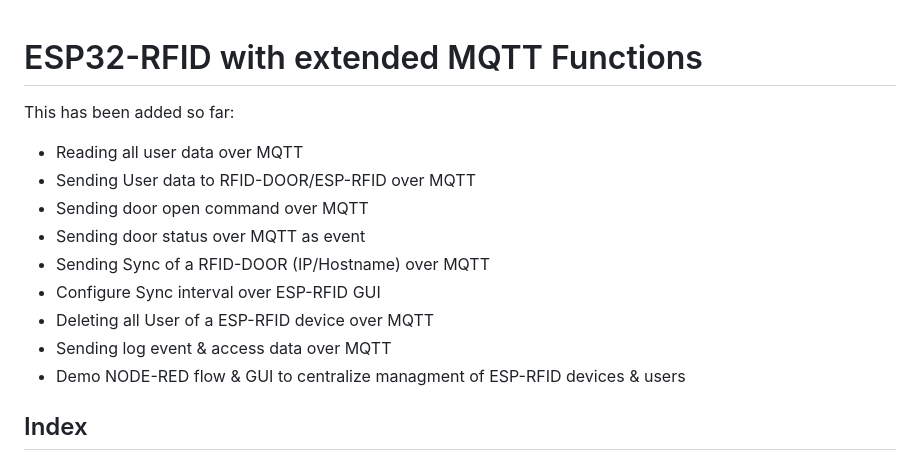
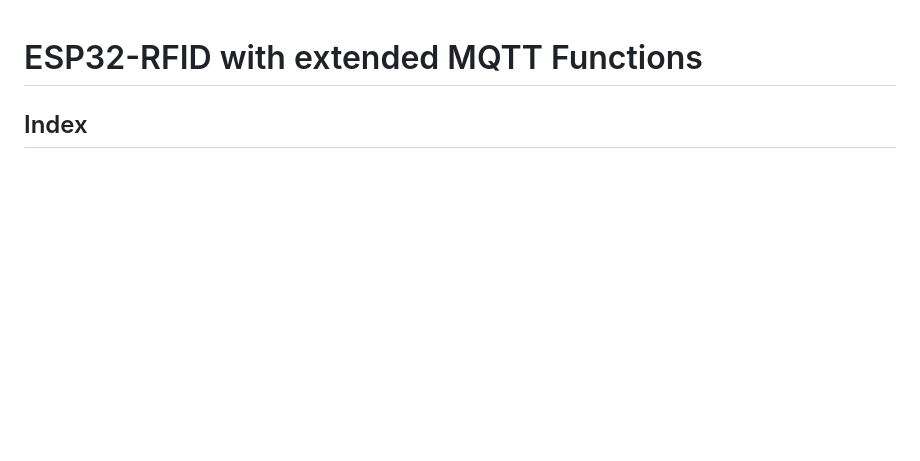
Before and after one commit to pvtex/esp32-rfid, a Markdown page: README-MQTT.md, the part around the change. GitHub-like rendering; blank space fills up the shorter version.

```diff
--- a/README-MQTT.md
+++ b/README-MQTT.md
@@ -1,15 +1,4 @@
 # ESP32-RFID with extended MQTT Functions
-
-This has been added so far:
-* Reading all user data over MQTT
-* Sending User data to RFID-DOOR/ESP-RFID over MQTT
-* Sending door open command over MQTT
-* Sending door status over MQTT as event
-* Sending Sync of a RFID-DOOR (IP/Hostname) over MQTT
-* Configure Sync interval over ESP-RFID GUI
-* Deleting all User of a ESP-RFID device over MQTT
-* Sending log event & access data over MQTT
-* Demo NODE-RED flow & GUI to centralize managment of ESP-RFID devices & users
 
 ## Index
 * [Broker Settings](#broker-settings)
```
